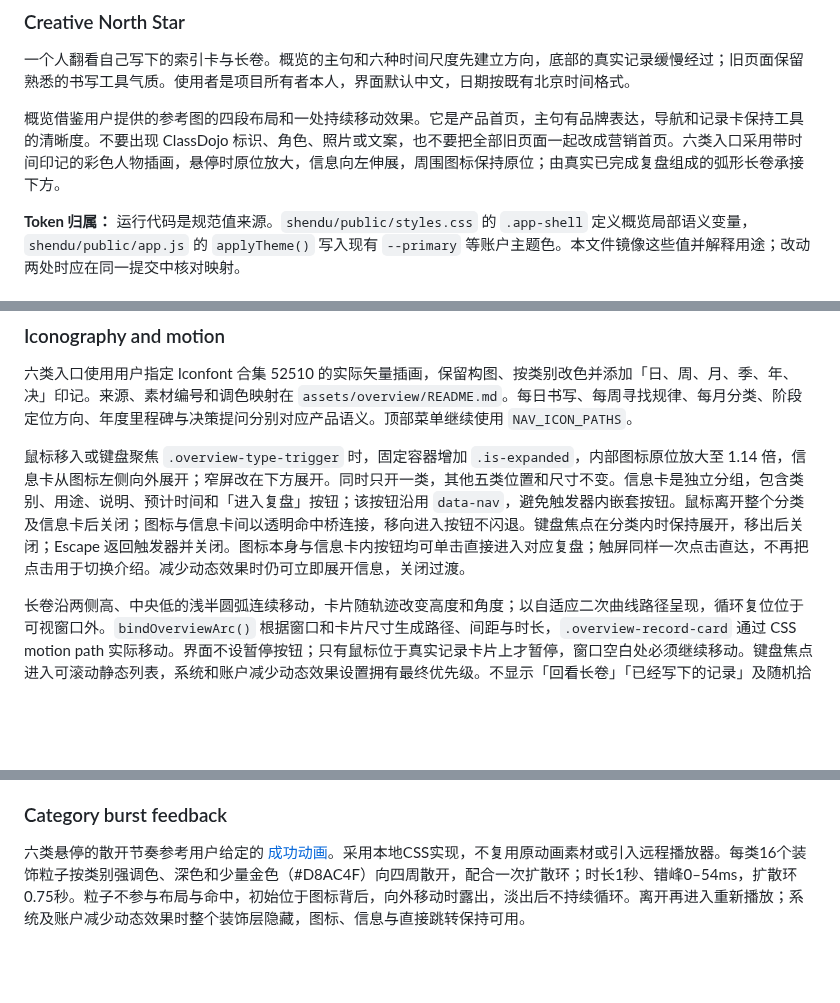
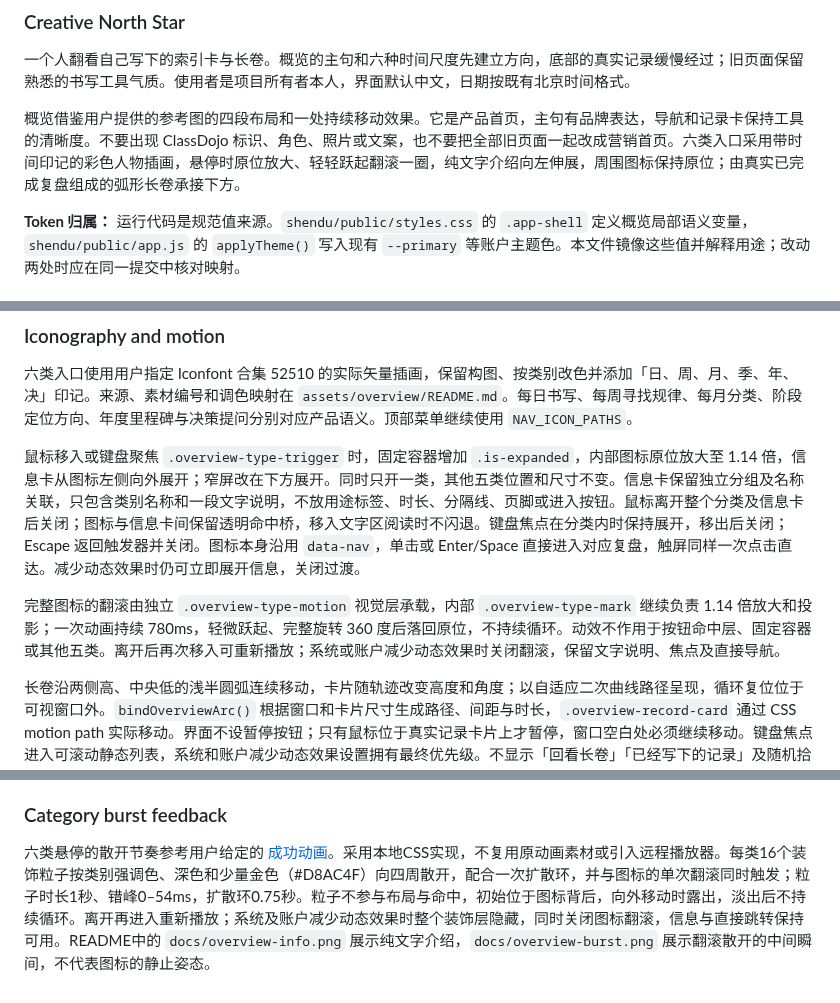
Before and after one commit to hikling/shendu-v1, a Markdown page: DESIGN.md, 3 parts joined by grey strips. GitHub-like rendering; blank space fills up the shorter version.

```diff
--- a/DESIGN.md
+++ b/DESIGN.md
@@ -35,7 +35,7 @@ components:
 
 一个人翻看自己写下的索引卡与长卷。概览的主句和六种时间尺度先建立方向，底部的真实记录缓慢经过；旧页面保留熟悉的书写工具气质。使用者是项目所有者本人，界面默认中文，日期按既有北京时间格式。
 
-概览借鉴用户提供的参考图的四段布局和一处持续移动效果。它是产品首页，主句有品牌表达，导航和记录卡保持工具的清晰度。不要出现 ClassDojo 标识、角色、照片或文案，也不要把全部旧页面一起改成营销首页。六类入口采用带时间印记的彩色人物插画，悬停时原位放大，信息向左伸展，周围图标保持原位；由真实已完成复盘组成的弧形长卷承接下方。
+概览借鉴用户提供的参考图的四段布局和一处持续移动效果。它是产品首页，主句有品牌表达，导航和记录卡保持工具的清晰度。不要出现 ClassDojo 标识、角色、照片或文案，也不要把全部旧页面一起改成营销首页。六类入口采用带时间印记的彩色人物插画，悬停时原位放大、轻轻跃起翻滚一圈，纯文字介绍向左伸展，周围图标保持原位；由真实已完成复盘组成的弧形长卷承接下方。
 
 **Token 归属：** 运行代码是规范值来源。`shendu/public/styles.css` 的 `.app-shell` 定义概览局部语义变量，`shendu/public/app.js` 的 `applyTheme()` 写入现有 `--primary` 等账户主题色。本文件镜像这些值并解释用途；改动两处时应在同一提交中核对映射。
 
@@ -77,7 +77,9 @@ components:
 
 六类入口使用用户指定 Iconfont 合集 52510 的实际矢量插画，保留构图、按类别改色并添加「日、周、月、季、年、决」印记。来源、素材编号和调色映射在 `assets/overview/README.md`。每日书写、每周寻找规律、每月分类、阶段定位方向、年度里程碑与决策提问分别对应产品语义。顶部菜单继续使用 `NAV_ICON_PATHS`。
 
-鼠标移入或键盘聚焦 `.overview-type-trigger` 时，固定容器增加 `.is-expanded`，内部图标原位放大至 1.14 倍，信息卡从图标左侧向外展开；窄屏改在下方展开。同时只开一类，其他五类位置和尺寸不变。信息卡是独立分组，包含类别、用途、说明、预计时间和「进入复盘」按钮；该按钮沿用 `data-nav`，避免触发器内嵌套按钮。鼠标离开整个分类及信息卡后关闭；图标与信息卡间以透明命中桥连接，移向进入按钮不闪退。键盘焦点在分类内时保持展开，移出后关闭；Escape 返回触发器并关闭。图标本身与信息卡内按钮均可单击直接进入对应复盘；触屏同样一次点击直达，不再把点击用于切换介绍。减少动态效果时仍可立即展开信息，关闭过渡。
+鼠标移入或键盘聚焦 `.overview-type-trigger` 时，固定容器增加 `.is-expanded`，内部图标原位放大至 1.14 倍，信息卡从图标左侧向外展开；窄屏改在下方展开。同时只开一类，其他五类位置和尺寸不变。信息卡保留独立分组及名称关联，只包含类别名称和一段文字说明，不放用途标签、时长、分隔线、页脚或进入按钮。鼠标离开整个分类及信息卡后关闭；图标与信息卡间保留透明命中桥，移入文字区阅读时不闪退。键盘焦点在分类内时保持展开，移出后关闭；Escape 返回触发器并关闭。图标本身沿用 `data-nav`，单击或 Enter/Space 直接进入对应复盘，触屏同样一次点击直达。减少动态效果时仍可立即展开信息，关闭过渡。
+
+完整图标的翻滚由独立 `.overview-type-motion` 视觉层承载，内部 `.overview-type-mark` 继续负责 1.14 倍放大和投影；一次动画持续 780ms，轻微跃起、完整旋转 360 度后落回原位，不持续循环。动效不作用于按钮命中层、固定容器或其他五类。离开后再次移入可重新播放；系统或账户减少动态效果时关闭翻滚，保留文字说明、焦点及直接导航。
 
 长卷沿两侧高、中央低的浅半圆弧连续移动，卡片随轨迹改变高度和角度；以自适应二次曲线路径呈现，循环复位位于可视窗口外。`bindOverviewArc()` 根据窗口和卡片尺寸生成路径、间距与时长，`.overview-record-card` 通过 CSS motion path 实际移动。界面不设暂停按钮；只有鼠标位于真实记录卡片上才暂停，窗口空白处必须继续移动。键盘焦点进入可滚动静态列表，系统和账户减少动态效果设置拥有最终优先级。不显示「回看长卷」「已经写下的记录」及随机拾页说明。
 
@@ -92,4 +94,4 @@ components:
 
 ### Category burst feedback
 
-六类悬停的散开节奏参考用户给定的 [成功动画](https://lottiefiles.com/free-animation/result-page-success-motion-design-I0r1OnvrNZ)。采用本地CSS实现，不复用原动画素材或引入远程播放器。每类16个装饰粒子按类别强调色、深色和少量金色（#D8AC4F）向四周散开，配合一次扩散环；时长1秒、错峰0–54ms，扩散环0.75秒。粒子不参与布局与命中，初始位于图标背后，向外移动时露出，淡出后不持续循环。离开再进入重新播放；系统及账户减少动态效果时整个装饰层隐藏，图标、信息与直接跳转保持可用。
+六类悬停的散开节奏参考用户给定的 [成功动画](https://lottiefiles.com/free-animation/result-page-success-motion-design-I0r1OnvrNZ)。采用本地CSS实现，不复用原动画素材或引入远程播放器。每类16个装饰粒子按类别强调色、深色和少量金色（#D8AC4F）向四周散开，配合一次扩散环，并与图标的单次翻滚同时触发；粒子时长1秒、错峰0–54ms，扩散环0.75秒。粒子不参与布局与命中，初始位于图标背后，向外移动时露出，淡出后不持续循环。离开再进入重新播放；系统及账户减少动态效果时整个装饰层隐藏，同时关闭图标翻滚，信息与直接跳转保持可用。README中的 `docs/overview-info.png` 展示纯文字介绍，`docs/overview-burst.png` 展示翻滚散开的中间瞬间，不代表图标的静止姿态。
```
Also changed, not shown: README.md (+2 -2 lines), UX-CONTRACT.md (+3 -1 lines), docs/overview-burst.png, docs/overview-info.png, 9 other files.
